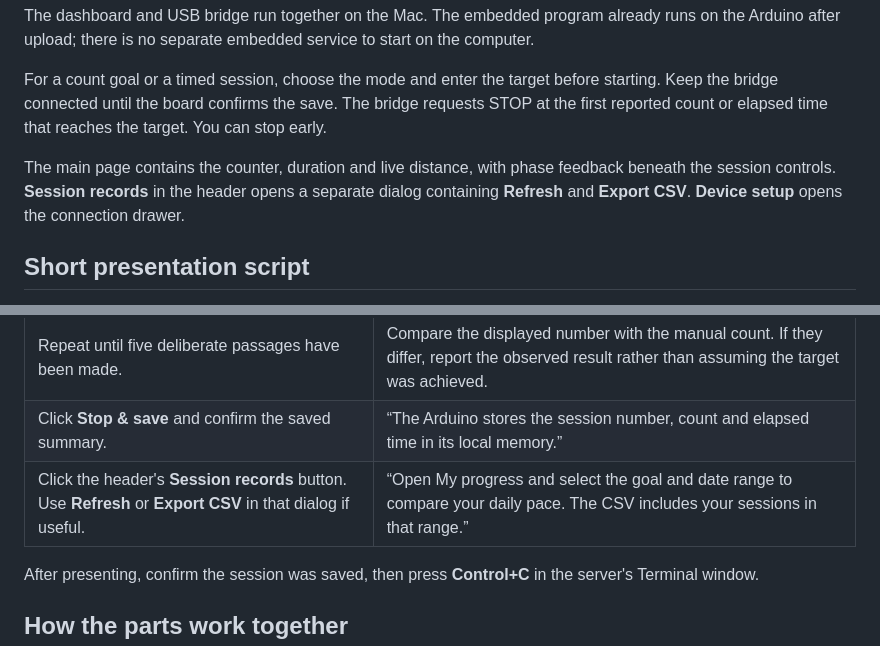
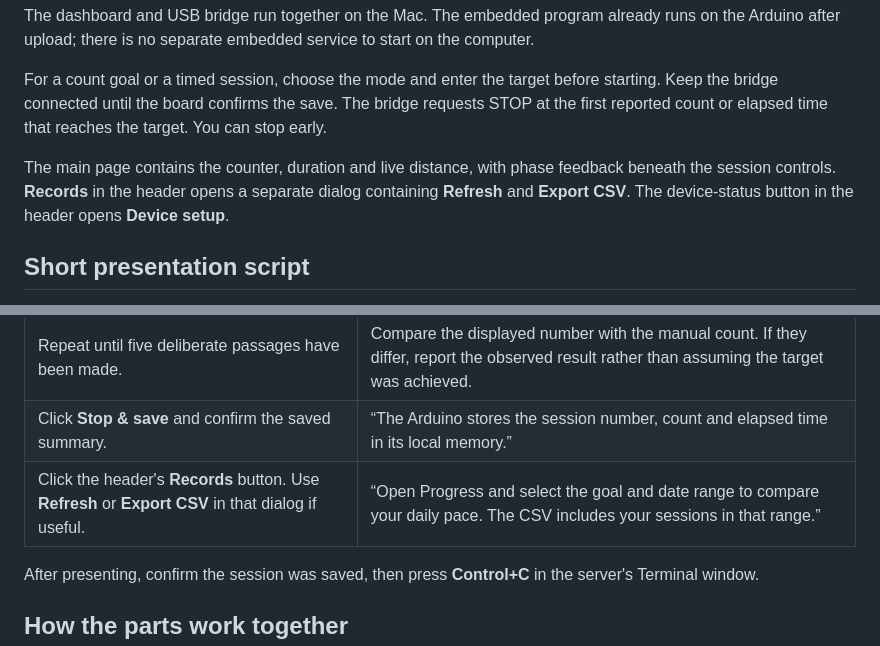
Before and after one commit to Ltcc0/ece198-motion-counter, a Markdown page: docs/DEMO_GUIDE.md, 2 parts joined by grey strips. Drawn GitHub-style.

```diff
--- a/docs/DEMO_GUIDE.md
+++ b/docs/DEMO_GUIDE.md
@@ -21,7 +21,7 @@ The dashboard and USB bridge run together on the Mac. The embedded program alrea
 
 For a count goal or a timed session, choose the mode and enter the target before starting. Keep the bridge connected until the board confirms the save. The bridge requests STOP at the first reported count or elapsed time that reaches the target. You can stop early.
 
-The main page contains the counter, duration and live distance, with phase feedback beneath the session controls. **Session records** in the header opens a separate dialog containing **Refresh** and **Export CSV**. **Device setup** opens the connection drawer.
+The main page contains the counter, duration and live distance, with phase feedback beneath the session controls. **Records** in the header opens a separate dialog containing **Refresh** and **Export CSV**. The device-status button in the header opens **Device setup**.
 
 ## Short presentation script
 
@@ -41,7 +41,7 @@ The main page contains the counter, duration and live distance, with phase feedb
 | Move it fully out and wait for **Ready for your next pass** again. | “The area must remain clear for at least 0.3 seconds before another passage.” |
 | Repeat until five deliberate passages have been made. | Compare the displayed number with the manual count. If they differ, report the observed result rather than assuming the target was achieved. |
 | Click **Stop & save** and confirm the saved summary. | “The Arduino stores the session number, count and elapsed time in its local memory.” |
-| Click the header's **Session records** button. Use **Refresh** or **Export CSV** in that dialog if useful. | “Open My progress and select the goal and date range to compare your daily pace. The CSV includes your sessions in that range.” |
+| Click the header's **Records** button. Use **Refresh** or **Export CSV** in that dialog if useful. | “Open Progress and select the goal and date range to compare your daily pace. The CSV includes your sessions in that range.” |
 
 After presenting, confirm the session was saved, then press **Control+C** in the server's Terminal window.
 
```
Also changed, not shown: README.md (+6 -6 lines), frontend/assets/track-session.jpg (added), 10 other files.
